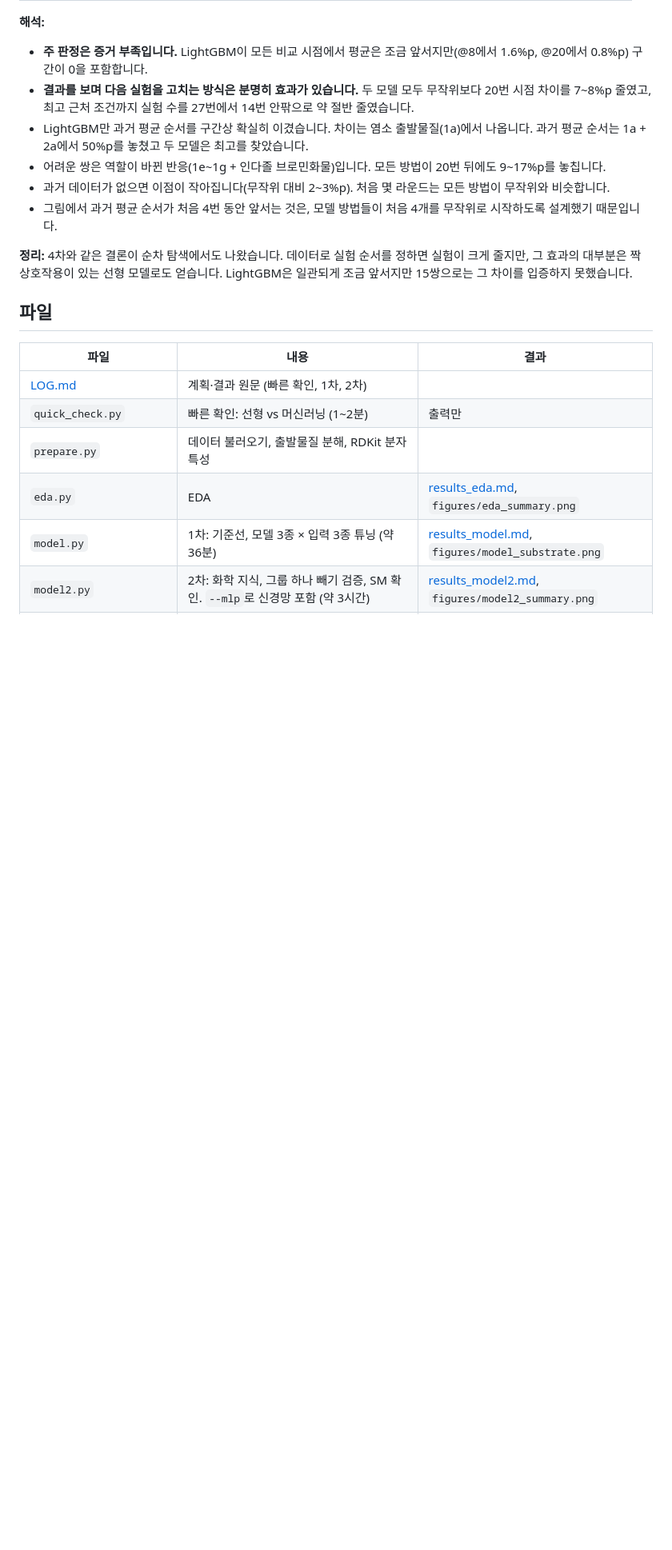
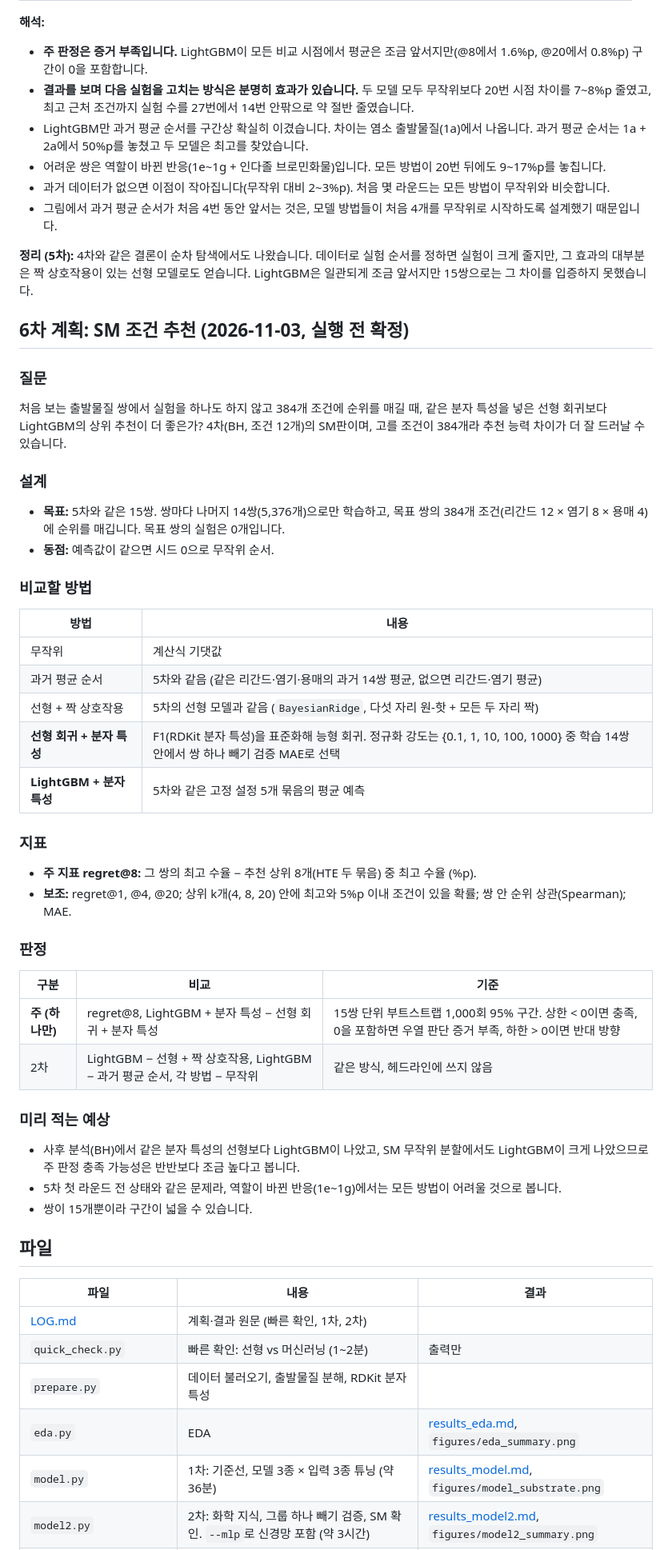
Before and after one commit to yyeonseoo/AI-tikitaka, a Markdown page: reaction/README.md, the part around the change. Shown at 80% size. Rendered like a GitHub page; blank space fills up the shorter version.

Commit message:
Reaction plan 6 (before running): SM one-shot condition recommendation, LightGBM vs ridge on the same molecular features, regret@8
Co-Authored-By: Claude Opus 5.5 <noreply@anthropic.com>

```diff
--- a/reaction/README.md
+++ b/reaction/README.md
@@ -325,7 +325,46 @@ BH에서 처음 보는 출발물질을 맞힌 것이 "같은 고리의 다른
 - 과거 데이터가 없으면 이점이 작아집니다(무작위 대비 2~3%p). 처음 몇 라운드는 모든 방법이 무작위와 비슷합니다.
 - 그림에서 과거 평균 순서가 처음 4번 동안 앞서는 것은, 모델 방법들이 처음 4개를 무작위로 시작하도록 설계했기 때문입니다.
 
-**정리:** 4차와 같은 결론이 순차 탐색에서도 나왔습니다. 데이터로 실험 순서를 정하면 실험이 크게 줄지만, 그 효과의 대부분은 짝 상호작용이 있는 선형 모델로도 얻습니다. LightGBM은 일관되게 조금 앞서지만 15쌍으로는 그 차이를 입증하지 못했습니다.
+**정리 (5차):** 4차와 같은 결론이 순차 탐색에서도 나왔습니다. 데이터로 실험 순서를 정하면 실험이 크게 줄지만, 그 효과의 대부분은 짝 상호작용이 있는 선형 모델로도 얻습니다. LightGBM은 일관되게 조금 앞서지만 15쌍으로는 그 차이를 입증하지 못했습니다.
+
+## 6차 계획: SM 조건 추천 (2026-11-03, 실행 전 확정)
+
+### 질문
+
+처음 보는 출발물질 쌍에서 실험을 하나도 하지 않고 384개 조건에 순위를 매길 때, 같은 분자 특성을 넣은 선형 회귀보다 LightGBM의 상위 추천이 더 좋은가? 4차(BH, 조건 12개)의 SM판이며, 고를 조건이 384개라 추천 능력 차이가 더 잘 드러날 수 있습니다.
+
+### 설계
+
+- **목표:** 5차와 같은 15쌍. 쌍마다 나머지 14쌍(5,376개)으로만 학습하고, 목표 쌍의 384개 조건(리간드 12 × 염기 8 × 용매 4)에 순위를 매깁니다. 목표 쌍의 실험은 0개입니다.
+- **동점:** 예측값이 같으면 시드 0으로 무작위 순서.
+
+### 비교할 방법
+
+| 방법 | 내용 |
+|---|---|
+| 무작위 | 계산식 기댓값 |
+| 과거 평균 순서 | 5차와 같음 (같은 리간드·염기·용매의 과거 14쌍 평균, 없으면 리간드·염기 평균) |
+| 선형 + 짝 상호작용 | 5차의 선형 모델과 같음 (`BayesianRidge`, 다섯 자리 원-핫 + 모든 두 자리 짝) |
+| **선형 회귀 + 분자 특성** | F1(RDKit 분자 특성)을 표준화해 능형 회귀. 정규화 강도는 {0.1, 1, 10, 100, 1000} 중 학습 14쌍 안에서 쌍 하나 빼기 검증 MAE로 선택 |
+| **LightGBM + 분자 특성** | 5차와 같은 고정 설정 5개 묶음의 평균 예측 |
+
+### 지표
+
+- **주 지표 regret@8:** 그 쌍의 최고 수율 − 추천 상위 8개(HTE 두 묶음) 중 최고 수율 (%p).
+- **보조:** regret@1, @4, @20; 상위 k개(4, 8, 20) 안에 최고와 5%p 이내 조건이 있을 확률; 쌍 안 순위 상관(Spearman); MAE.
+
+### 판정
+
+| 구분 | 비교 | 기준 |
+|---|---|---|
+| **주 (하나만)** | regret@8, LightGBM + 분자 특성 − 선형 회귀 + 분자 특성 | 15쌍 단위 부트스트랩 1,000회 95% 구간. 상한 < 0이면 충족, 0을 포함하면 우열 판단 증거 부족, 하한 > 0이면 반대 방향 |
+| 2차 | LightGBM − 선형 + 짝 상호작용, LightGBM − 과거 평균 순서, 각 방법 − 무작위 | 같은 방식, 헤드라인에 쓰지 않음 |
+
+### 미리 적는 예상
+
+- 사후 분석(BH)에서 같은 분자 특성의 선형보다 LightGBM이 나았고, SM 무작위 분할에서도 LightGBM이 크게 나았으므로 주 판정 충족 가능성은 반반보다 조금 높다고 봅니다.
+- 5차 첫 라운드 전 상태와 같은 문제라, 역할이 바뀐 반응(1e~1g)에서는 모든 방법이 어려울 것으로 봅니다.
+- 쌍이 15개뿐이라 구간이 넓을 수 있습니다.
 
 ## 파일
 
```
